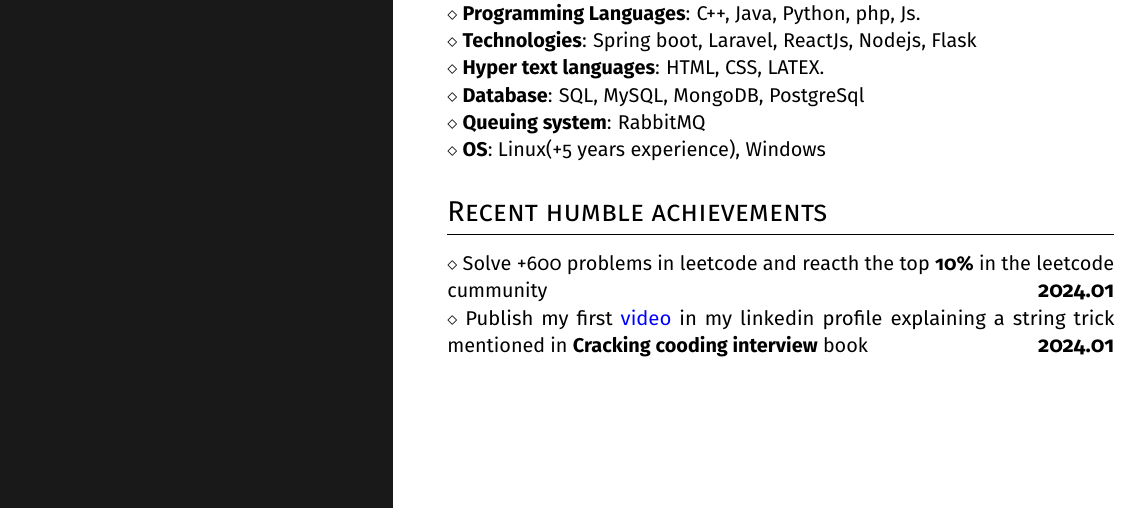
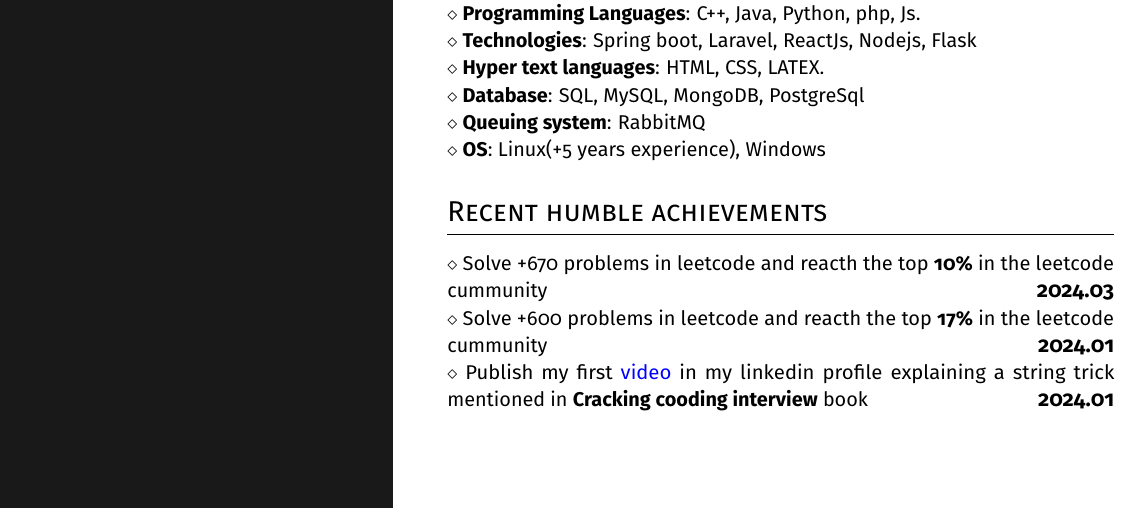
Before and after one commit to SofyanMahmoud0000/resume, a LaTeX CV (Resume_Sofyan_SoftwareEngineer.tex): part of the page, cut so that both start at the same text. Compiled offline with pdfLaTeX.

Commit message:
Feat: Update leetcode rank

```diff
--- a/Resume_Sofyan_SoftwareEngineer.tex
+++ b/Resume_Sofyan_SoftwareEngineer.tex
@@ -157,7 +157,8 @@ deep learning techniques to enhance the vision stream from the camera in order t
 \smaller{\textbf{OS}: Linux(+5 years experience), Windows}
 
 \headright{Recent humble achievements}
-\smaller{Solve +600 problems in leetcode and reacth the top \textbf{10\%} in the leetcode cummunity} \dates{2024.01} \\
+\smaller{Solve +670 problems in leetcode and reacth the top \textbf{10\%} in the leetcode cummunity} \dates{2024.03} \\
+\smaller{Solve +600 problems in leetcode and reacth the top \textbf{17\%} in the leetcode cummunity} \dates{2024.01} \\
 \smaller{Publish my first \href{https://www.linkedin.com/posts/sofyanmahmoud0000_the-difference-between-str-str-activity-7151649201855045634-XyjD?utm_source=share&utm_medium=member_desktop}{video} in my linkedin profile explaining a string trick mentioned in \textbf{Cracking cooding interview} book} \dates{2024.01} \\
 
 \end{minipage}
```
Also changed, not shown: Resume_Sofyan_SoftwareEngineer.pdf.
